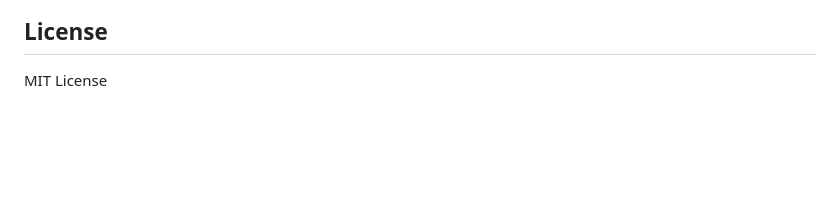
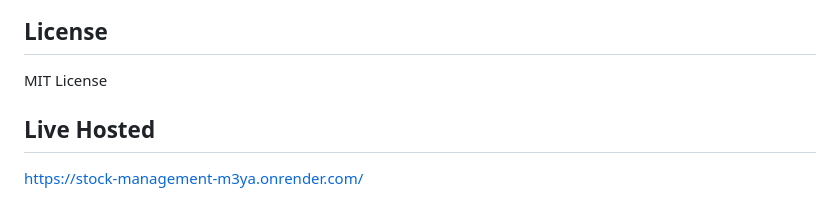
Before and after one commit to AmoghDeshmukh/Stock_Management, a Markdown page: README.md, the part around the change. Drawn GitHub-style; blank space fills up the shorter version.

Commit message:
Add live hosted link to README

```diff
--- a/README.md
+++ b/README.md
@@ -140,3 +140,6 @@ Stock_app/
 ## License
 
 MIT License
+
+## Live Hosted
+https://stock-management-m3ya.onrender.com/
```
